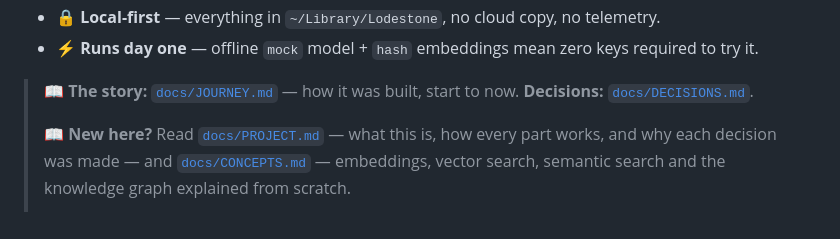
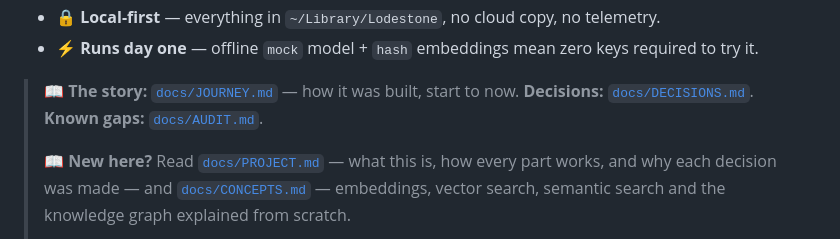
Before and after one commit to suryansh2846code/TURNOVER, a Markdown page: README.md, the part around the change. Rendered like a GitHub page.

```diff
--- a/README.md
+++ b/README.md
@@ -15,7 +15,7 @@ knowledge-graph brain** on your own machine. Then spin up specialized **agents**
 - 🔒 **Local-first** — everything in `~/Library/Lodestone`, no cloud copy, no telemetry.
 - ⚡ **Runs day one** — offline `mock` model + `hash` embeddings mean zero keys required to try it.
 
-> 📖 **The story:** [`docs/JOURNEY.md`](docs/JOURNEY.md) — how it was built, start to now. **Decisions:** [`docs/DECISIONS.md`](docs/DECISIONS.md).
+> 📖 **The story:** [`docs/JOURNEY.md`](docs/JOURNEY.md) — how it was built, start to now. **Decisions:** [`docs/DECISIONS.md`](docs/DECISIONS.md). **Known gaps:** [`docs/AUDIT.md`](docs/AUDIT.md).
 >
 > 📖 **New here?** Read [`docs/PROJECT.md`](docs/PROJECT.md) — what this is, how
 > every part works, and why each decision was made — and
```
Also changed, not shown: CLAUDE.md (+69 -2 lines), docs/AUDIT.md (added, +213 -0 lines).
